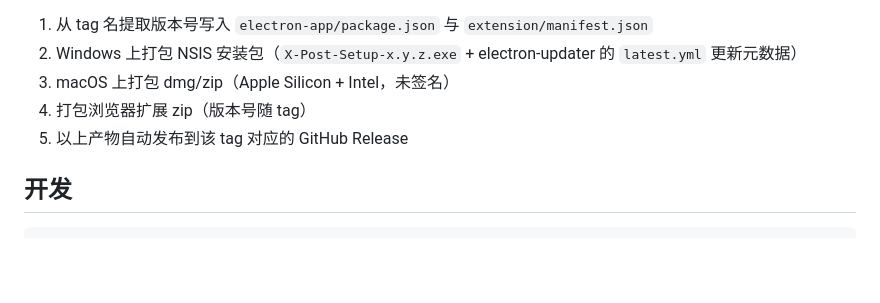
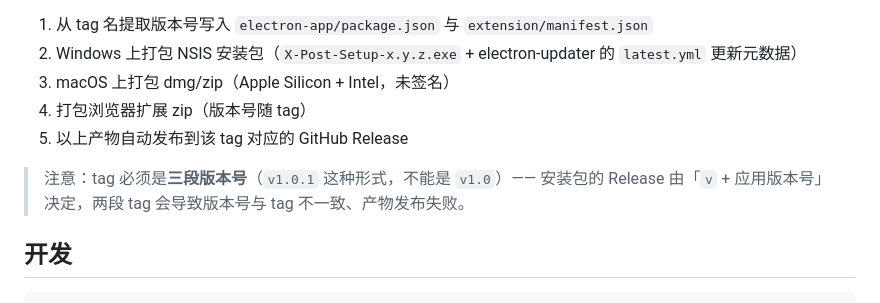
Before and after one commit to oduan/x-post, a Markdown page: README.md, the part around the change. Rendered like a GitHub page; blank space fills up the shorter version.

Commit message:
README 补充发布约定：tag 必须为三段版本号

````diff
--- a/README.md
+++ b/README.md
@@ -176,6 +176,9 @@ git push origin v1.0.1
 4. 打包浏览器扩展 zip（版本号随 tag）
 5. 以上产物自动发布到该 tag 对应的 GitHub Release
 
+> 注意：tag 必须是**三段版本号**（`v1.0.1` 这种形式，不能是 `v1.0`）——
+> 安装包的 Release 由「`v` + 应用版本号」决定，两段 tag 会导致版本号与 tag 不一致、产物发布失败。
+
 ## 开发
 
 ```bash
````
